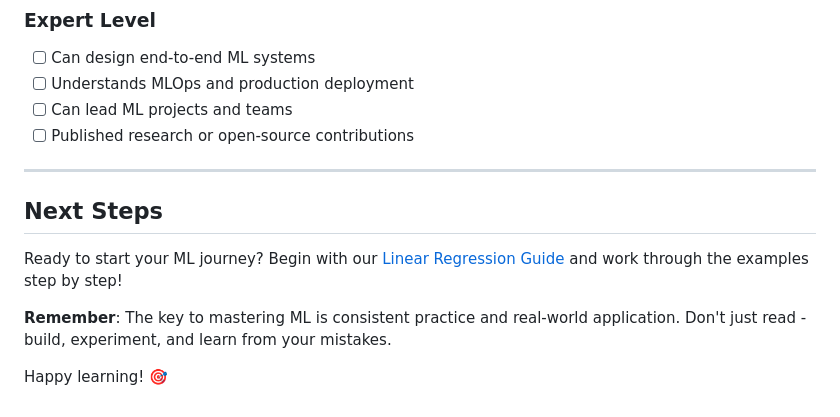
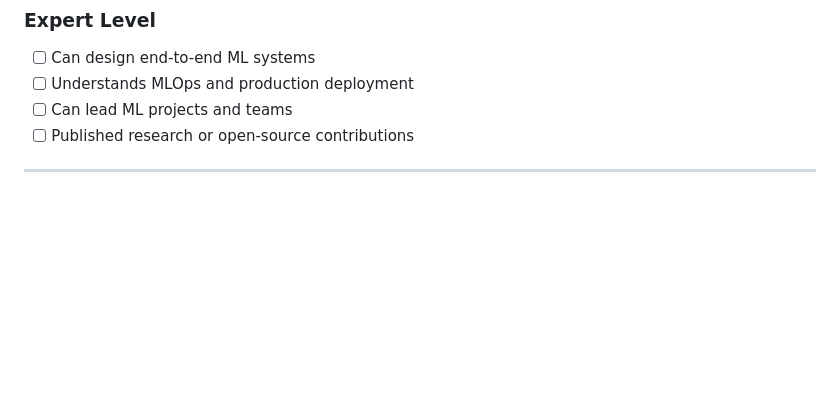
Before and after one commit to mimitheone/ml-llm-portfolio, a Markdown page: ROADMAP.md, the part around the change. Drawn GitHub-style; blank space fills up the shorter version.

Commit message:
Remove Next Steps section from ML Developer Roadmap
- Cleaned up roadmap structure by removing redundant Next Steps section
- Document now ends cleanly with the Expert Level checklist
- Maintains focused, professional structure without unnecessary call-to-action

```diff
--- a/ROADMAP.md
+++ b/ROADMAP.md
@@ -197,11 +197,3 @@
 - [ ] Published research or open-source contributions
 
 ---
-
-## Next Steps
-
-Ready to start your ML journey? Begin with our [Linear Regression Guide](theory/linear_regression.md) and work through the examples step by step!
-
-**Remember**: The key to mastering ML is consistent practice and real-world application. Don't just read - build, experiment, and learn from your mistakes.
-
-Happy learning! 🎯
```
